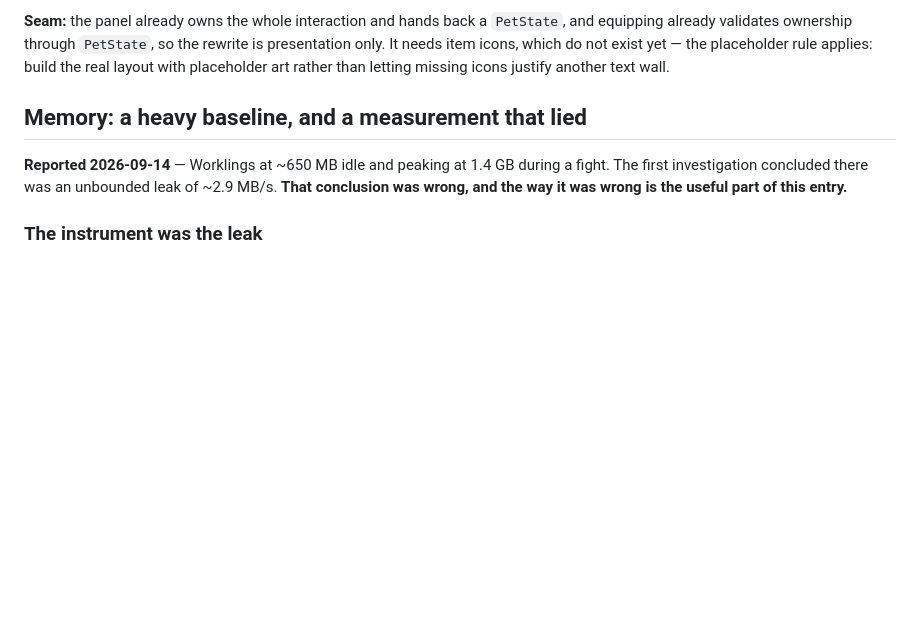
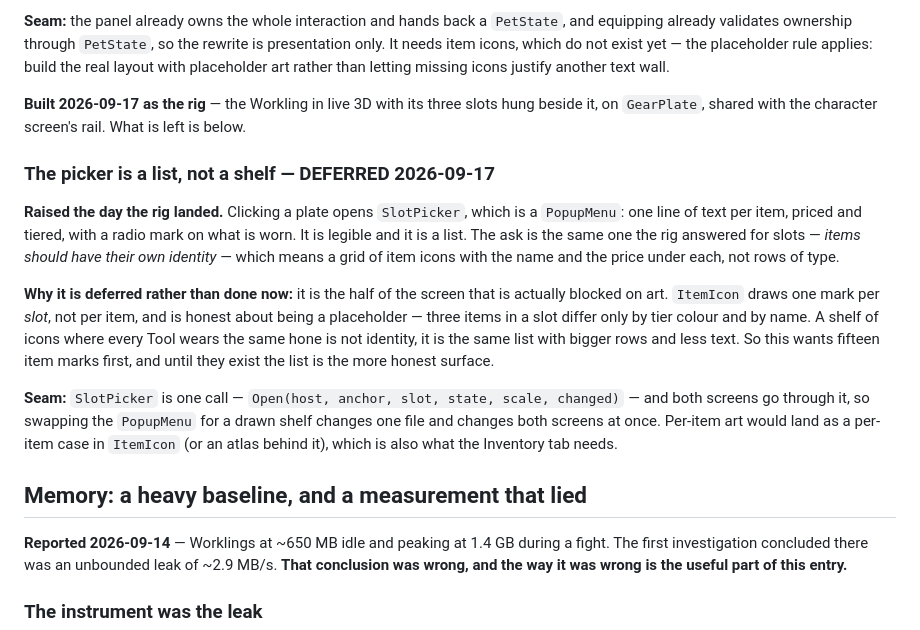
Before and after one commit to Bingeljell/worklings, a Markdown page: docs/process/dungeon-polish-backlog.md, the part around the change. Drawn GitHub-style; blank space fills up the shorter version.

Commit message:
Note what the rig left undone
The slot picker is a text list. Items want their own identity the way
slots now do, and that half is blocked on art: ItemIcon draws one mark
per slot, so a shelf of icons would show the same hone three times.

```diff
--- a/docs/process/dungeon-polish-backlog.md
+++ b/docs/process/dungeon-polish-backlog.md
@@ -119,6 +119,32 @@ arranged around it, items as icons, hover for detail.
 rewrite is presentation only. It needs item icons, which do not exist yet — the
 placeholder rule applies: build the real layout with placeholder art rather than
 letting missing icons justify another text wall.
+
+**Built 2026-09-17 as the rig** — the Workling in live 3D with its three slots
+hung beside it, on `GearPlate`, shared with the character screen's rail. What is
+left is below.
+
+### The picker is a list, not a shelf — DEFERRED 2026-09-17
+
+**Raised the day the rig landed.** Clicking a plate opens `SlotPicker`, which is
+a `PopupMenu`: one line of text per item, priced and tiered, with a radio mark on
+what is worn. It is legible and it is a list. The ask is the same one the rig
+answered for slots — *items should have their own identity* — which means a grid
+of item icons with the name and the price under each, not rows of type.
+
+**Why it is deferred rather than done now:** it is the half of the screen that
+is actually blocked on art. `ItemIcon` draws one mark per *slot*, not per item,
+and is honest about being a placeholder — three items in a slot differ only by
+tier colour and by name. A shelf of icons where every Tool wears the same hone
+is not identity, it is the same list with bigger rows and less text. So this
+wants fifteen item marks first, and until they exist the list is the more honest
+surface.
+
+**Seam:** `SlotPicker` is one call — `Open(host, anchor, slot, state, scale,
+changed)` — and both screens go through it, so swapping the `PopupMenu` for a
+drawn shelf changes one file and changes both screens at once. Per-item art
+would land as a per-item case in `ItemIcon` (or an atlas behind it), which is
+also what the Inventory tab needs.
 
 ## Memory: a heavy baseline, and a measurement that lied
 
```
